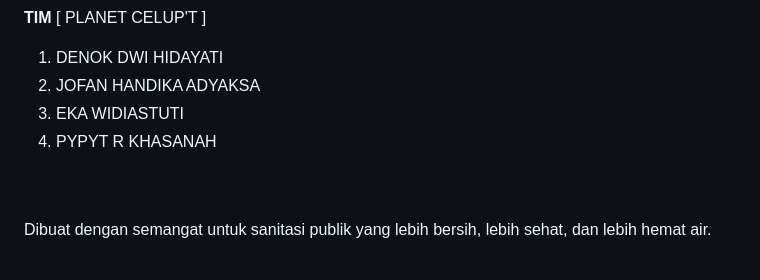
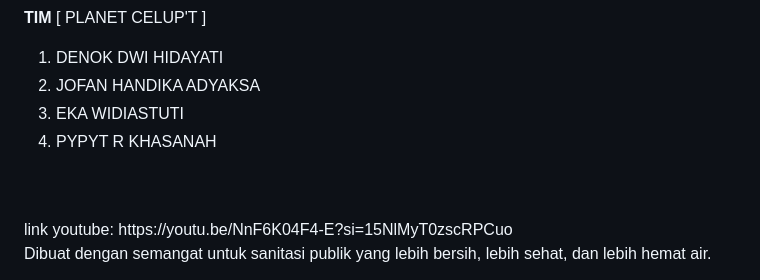
Before and after one commit to hidayati10dwi-blip/pureflush-iot-system, a Markdown page: README.md, the part around the change. GitHub-like rendering.

```diff
--- a/README.md
+++ b/README.md
@@ -255,4 +255,6 @@ Versi sekarang yang kami kembangan secara mandiri di satu perangkat. Langkah ber
 4. PYPYT R KHASANAH   <br>
 <br>
 <br>
+link youtube: https://youtu.be/NnF6K04F4-E?si=15NlMyT0zscRPCuo
+<br>
 Dibuat dengan semangat untuk sanitasi publik yang lebih bersih, lebih sehat, dan lebih hemat air.
```
